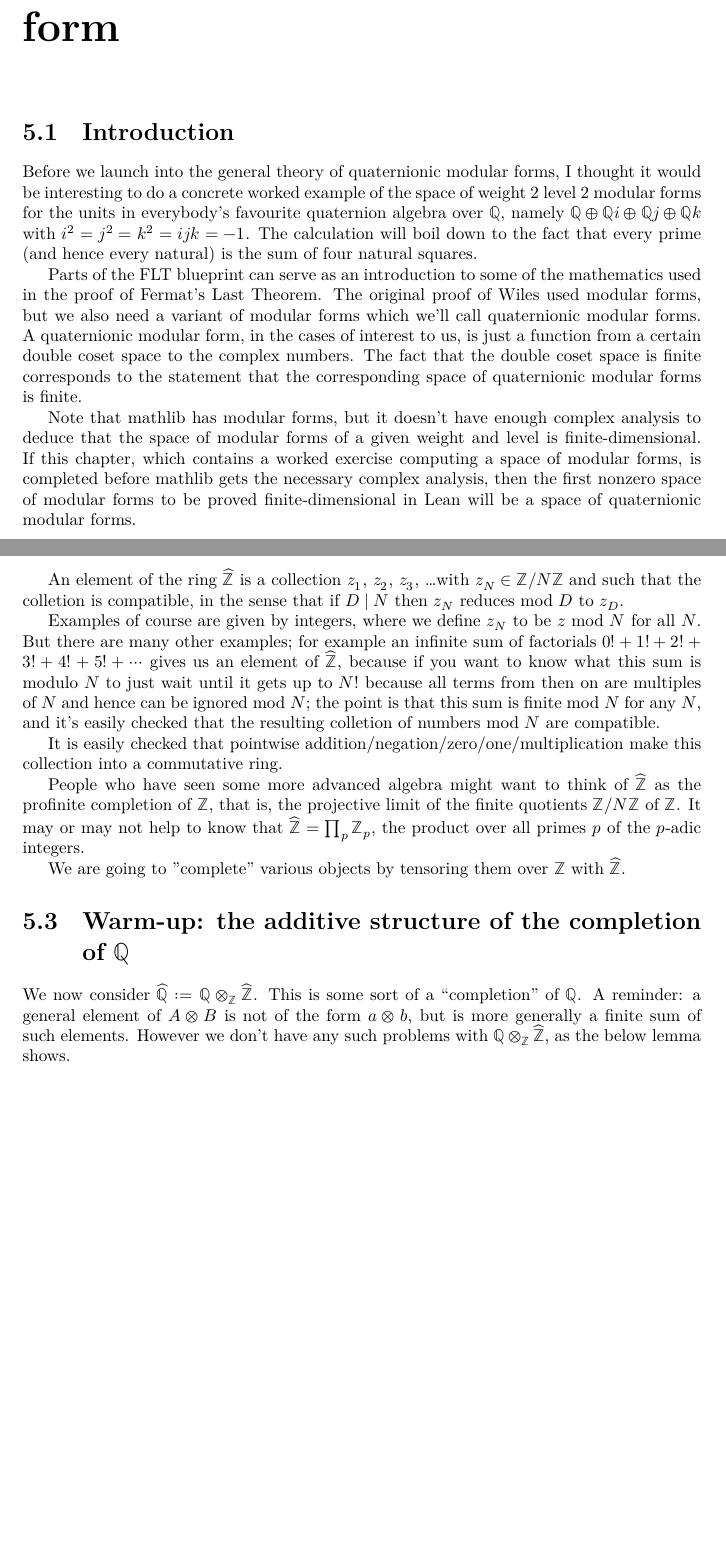
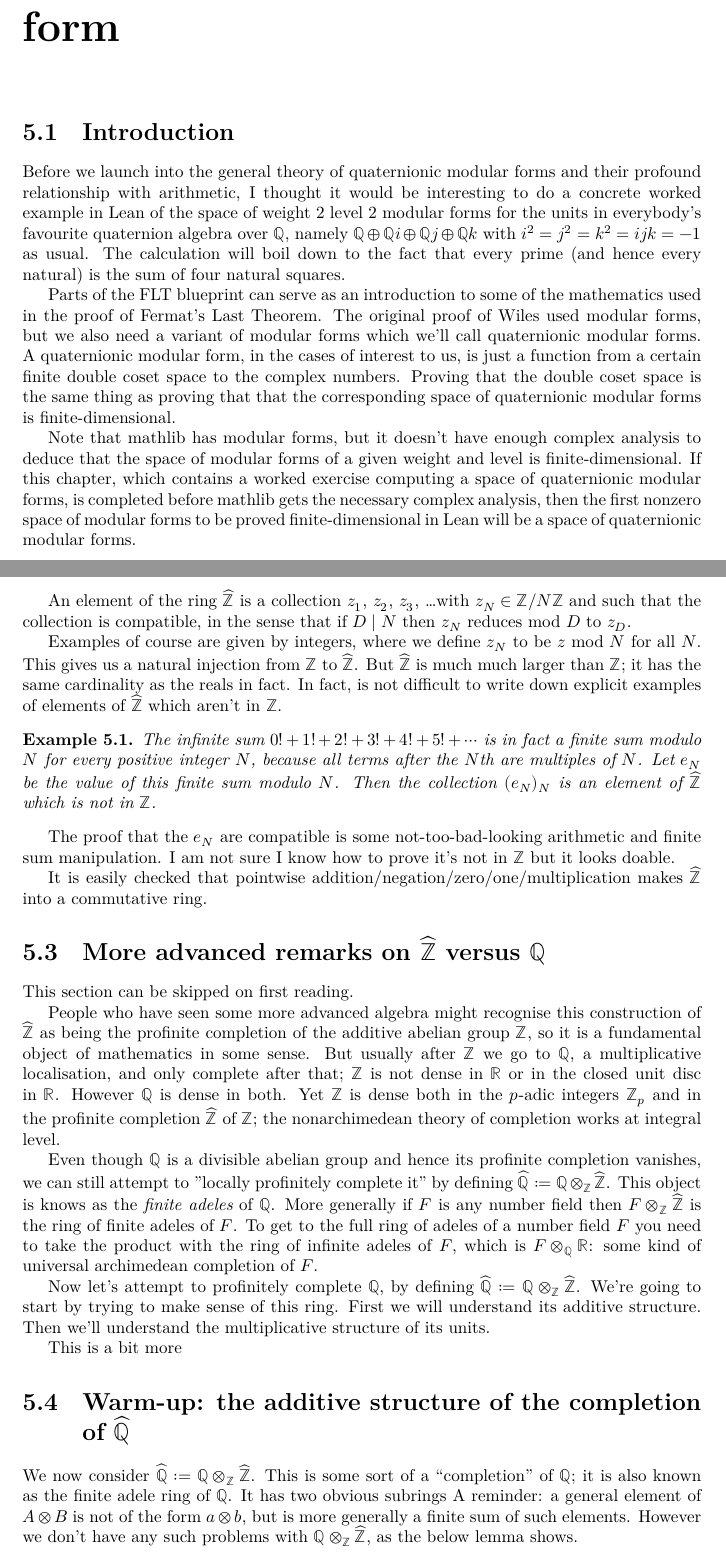
Before and after one commit to ImperialCollegeLondon/FLT, a LaTeX thesis (blueprint/src/print.tex, which reads blueprint/src/chapter/ch05automorphicformexample.tex): two parts of pages 19 and 20 of 31 before the commit and two parts of pages 19 and 20 of 32 after it, joined at a grey line, cut so that both start at the same text, the shorter picture padded with empty space. Compiled offline with XeLaTeX.

Commit message:
more waffle

```diff
--- a/blueprint/src/chapter/ch05automorphicformexample.tex
+++ b/blueprint/src/chapter/ch05automorphicformexample.tex
@@ -2,23 +2,23 @@
 
 \section{Introduction}
 
-Before we launch into the general theory of quaternionic modular forms, I thought it
-would be interesting to do a concrete worked example of the space of weight 2 level 2
+Before we launch into the general theory of quaternionic modular forms and their
+profound relationship with arithmetic, I thought it would be interesting to do a
+concrete worked example in Lean of the space of weight 2 level 2
 modular forms for the units in everybody's favourite quaternion algebra over $\Q$, namely
-$\Q\oplus\Q i\oplus\Q j\oplus\Q k$ with $i^2=j^2=k^2=ijk=-1$. The calculation will
+$\Q\oplus\Q i\oplus\Q j\oplus\Q k$ with $i^2=j^2=k^2=ijk=-1$ as usual. The calculation will
 boil down to the fact that every prime (and hence every natural) is the sum of four
 natural squares.
 
 Parts of the FLT blueprint can serve as an introduction to some of the mathematics used in the proof of
 Fermat's Last Theorem. The original proof of Wiles used modular forms, but we also need a
 variant of modular forms which we'll call quaternionic modular forms. A quaternionic modular
-form, in the cases of interest to us, is just a function from a certain double coset space
-to the complex numbers. The fact that the double coset space is finite corresponds to the statement
-that the corresponding space of quaternionic modular forms is finite.
+form, in the cases of interest to us, is just a function from a certain finite double coset space to the complex numbers. Proving that the double coset space is the same thing as
+proving that that the corresponding space of quaternionic modular forms is finite-dimensional.
 
 Note that mathlib has modular forms, but it doesn't have enough complex analysis to deduce
 that the space of modular forms of a given weight and level is finite-dimensional. If this
-chapter, which contains a worked exercise computing a space of modular forms, is completed
+chapter, which contains a worked exercise computing a space of quaternionic modular forms, is completed
 before mathlib gets the necessary complex analysis, then the first nonzero space of modular forms
 to be proved finite-dimensional in Lean will be a space of quaternionic modular forms.
 
@@ -35,30 +35,49 @@ The general rule is that if $D\mid N$ then $z_D$ can be read off from $z_N$ (jus
 and take the remainder).
 
 An element of the ring $\Zhat$ is a collection $z_1$, $z_2$, $z_3$, \ldots with $z_N\in\Z/N\Z$
-and such that the colletion is compatible, in the sense that if $D\mid N$ then $z_N$ reduces mod~$D$
+and such that the collection is compatible, in the sense that if $D\mid N$ then $z_N$ reduces mod~$D$
 to $z_D$.
 
-Examples of course are given by integers, where we define $z_N$ to be $z$ mod $N$ for all $N$.
-But there are many other examples; for example an infinite sum of factorials
-$0!+1!+2!+3!+4!+5!+\cdots$ gives us an element of $\Zhat$, because if you want to know what
-this sum is modulo $N$ to just wait until it gets up to $N!$ because all terms from then on
-are multiples of~$N$ and hence can be ignored mod~$N$; the point is that this sum is finite
-mod~$N$ for any~$N$, and it's easily checked that the resulting colletion of numbers mod~$N$
-are compatible.
+Examples of course are given by integers, where we define $z_N$ to be $z$ mod $N$ for all $N$. This gives us
+a natural injection from $\Z$ to $\Zhat$. But $\Zhat$
+is much much larger than $\Z$; it has the same cardinality as the reals in fact. In fact, is not difficult to write down explicit examples of elements of $\Zhat$ which aren't in $\Z$.
 
-It is easily checked that pointwise addition/negation/zero/one/multiplication make this
-collection into a commutative ring.
+\begin{example} The infinite sum $0!+1!+2!+3!+4!+5!+\cdots$ is in fact a finite sum modulo $N$ for every positive integer $N$, because all terms after the $N$th are multiples of $N$.
+    Let $e_N$ be the value of this finite sum modulo $N$. Then the collection $(e_N)_N$ is an element of $\Zhat$ which is not in $\Z$.
+\end{example}
+The proof that the $e_N$ are compatible is some not-too-bad-looking arithmetic and finite sum manipulation. I am not sure I
+know how to prove it's not in $\Z$ but it looks doable.
 
-People who have seen some more advanced algebra might want to think of $\Zhat$ as
-the profinite completion of $\Z$, that is, the projective limit of the finite quotients
-$\Z/N\Z$ of $\Z$. It may or may not help to know that $\Zhat=\prod_p\Z_p$, the product over all
-primes~$p$ of the $p$-adic integers.
+It is easily checked that pointwise addition/negation/zero/one/multiplication makes
+$\Zhat$ into a commutative ring.
 
-We are going to "complete" various objects by tensoring them over $\Z$ with $\Zhat$.
+\section{More advanced remarks on $\Zhat$ versus $\Q$}
 
-\section{Warm-up: the additive structure of the completion of $\Q$}
+This section can be skipped on first reading.
 
-We now consider $\Qhat:=\Q\otimes_{\Z}\Zhat$. This is some sort of a ``completion'' of $\Q$.
+People who have seen some more advanced algebra might recognise this construction of $\Zhat$
+as being the profinite completion of the additive abelian group $\Z$, so it is a fundamental
+object of mathematics in some sense. But usually after $\Z$ we go to $\Q$, a multiplicative
+localisation, and only complete after that; $\Z$ is not dense in $\R$ or in the closed unit disc in $\R$. However $\Q$ is dense in both. Yet $\Z$ is dense both in the $p$-adic integers $\Z_p$ and in the profinite completion $\Zhat$ of $\Z$; the nonarchimedean theory of completion works at integral level.
+
+Even though $\Q$ is a divisible abelian group and hence its profinite completion vanishes,
+we can still attempt to "locally profinitely complete it" by defining $\Qhat:=\Q\otimes_{\Z}\Zhat$. This object is knows as the \emph{finite adeles} of $\Q$. More generally if $F$ is
+any number field then $F\otimes_{\Z}\Zhat$ is the ring of finite adeles of $F$. To get to
+the full ring of adeles of a number field~$F$ you need to take the product with the
+ring of infinite adeles of $F$, which is $F\otimes_{\Q}\R$: some kind of universal
+archimedean completion of $F$.
+
+Now let's attempt to profinitely complete $\Q$, by defining $\Qhat:=\Q\otimes_{\Z}\Zhat$.
+We're going to start by trying to make sense of this ring. First we will understand
+its additive structure. Then we'll understand the multiplicative structure of its units.
+
+This is a bit more
+
+\section{Warm-up: the additive structure of the completion of $\Qhat$}
+
+We now consider $\Qhat:=\Q\otimes_{\Z}\Zhat$. This is some sort of a ``completion'' of $\Q$; it is also known as
+the finite adele ring of $\Q$. It has two obvious
+subrings
 A reminder: a general element of $A\otimes B$ is not of the form $a\otimes b$, but
 is more generally a finite sum of such elements. However we don't have any such
 problems with $\Q\otimes_{\Z}\Zhat$, as the below lemma shows.
```
Also changed, not shown: blueprint/src/chapter/ch05automorphicformexample.tex (19 more changed lines).
